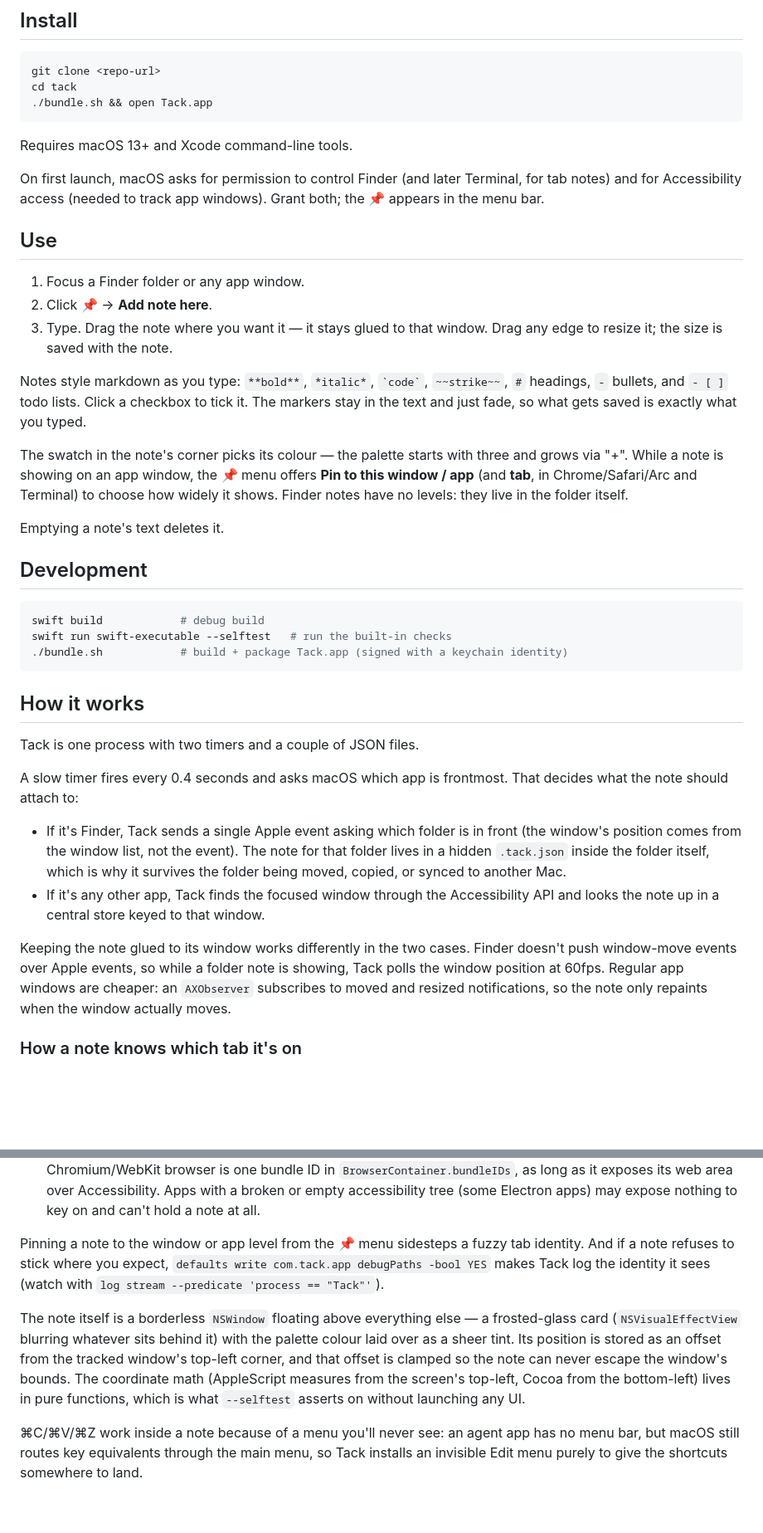
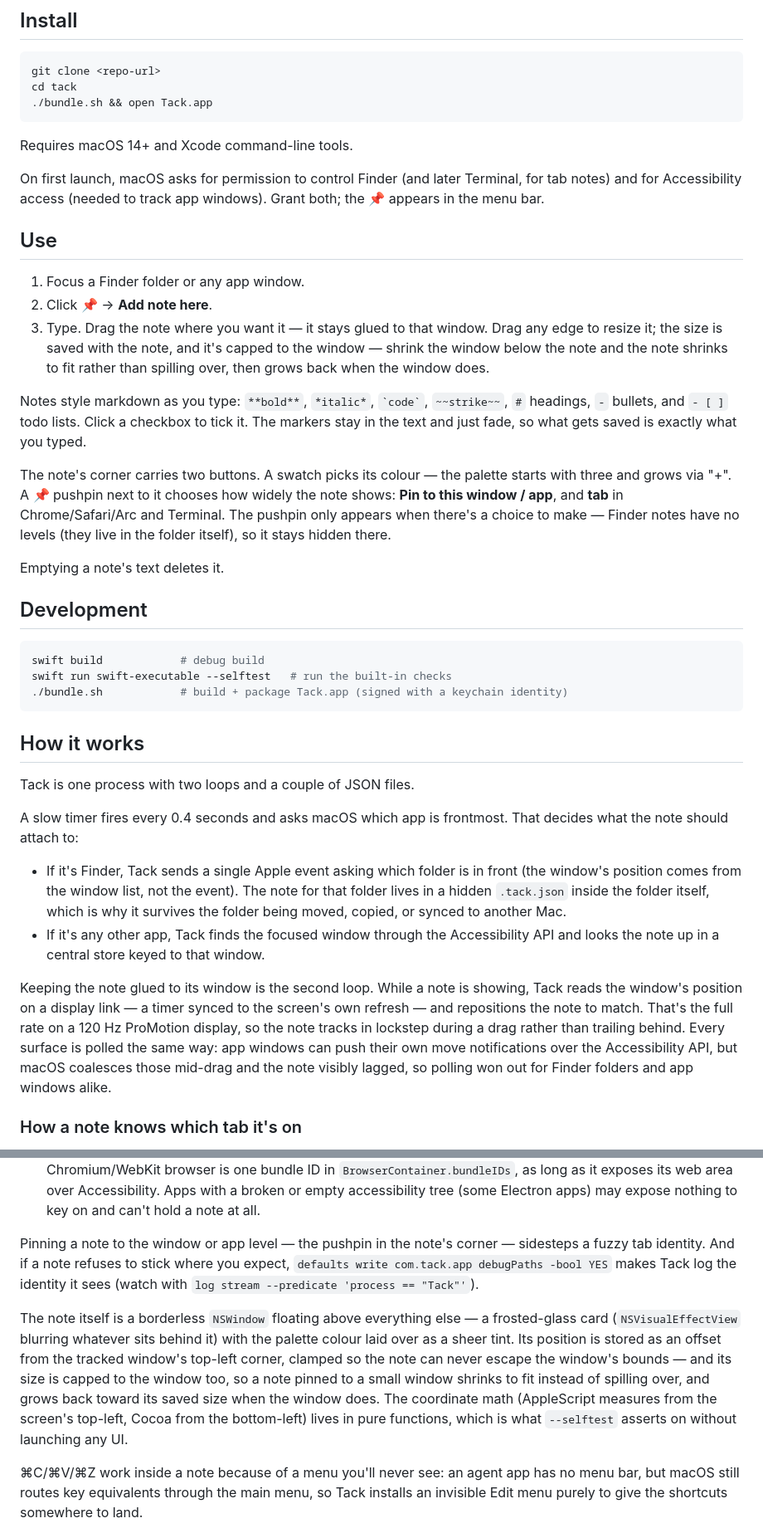
Before and after one commit to elvisperlika/tack, a Markdown page: README.md, 2 parts joined by grey strips. Shown at 83% size. Rendered like a GitHub page; blank space fills up the shorter version.

Commit message:
fix: update macOS version requirement to 14 and enhance note resizing logic

````diff
--- a/README.md
+++ b/README.md
@@ -37,7 +37,7 @@ cd tack
 ./bundle.sh && open Tack.app
 ```
 
-Requires macOS 13+ and Xcode command-line tools.
+Requires macOS 14+ and Xcode command-line tools.
 
 On first launch, macOS asks for permission to control Finder (and later Terminal, for tab notes) and for Accessibility access (needed to track app windows). Grant both; the 📌 appears in the menu bar.
 
@@ -45,11 +45,11 @@ On first launch, macOS asks for permission to control Finder (and later Terminal
 
 1. Focus a Finder folder or any app window.
 2. Click 📌 → **Add note here**.
-3. Type. Drag the note where you want it — it stays glued to that window. Drag any edge to resize it; the size is saved with the note.
+3. Type. Drag the note where you want it — it stays glued to that window. Drag any edge to resize it; the size is saved with the note, and it's capped to the window — shrink the window below the note and the note shrinks to fit rather than spilling over, then grows back when the window does.
 
 Notes style markdown as you type: `**bold**`, `*italic*`, `` `code` ``, `~~strike~~`, `#` headings, `-` bullets, and `- [ ]` todo lists. Click a checkbox to tick it. The markers stay in the text and just fade, so what gets saved is exactly what you typed.
 
-The swatch in the note's corner picks its colour — the palette starts with three and grows via "+". While a note is showing on an app window, the 📌 menu offers **Pin to this window / app** (and **tab**, in Chrome/Safari/Arc and Terminal) to choose how widely it shows. Finder notes have no levels: they live in the folder itself.
+The note's corner carries two buttons. A swatch picks its colour — the palette starts with three and grows via "+". A 📌 pushpin next to it chooses how widely the note shows: **Pin to this window / app**, and **tab** in Chrome/Safari/Arc and Terminal. The pushpin only appears when there's a choice to make — Finder notes have no levels (they live in the folder itself), so it stays hidden there.
 
 Emptying a note's text deletes it.
 
@@ -63,14 +63,14 @@ swift run swift-executable --selftest   # run the built-in checks
 
 ## How it works
 
-Tack is one process with two timers and a couple of JSON files.
+Tack is one process with two loops and a couple of JSON files.
 
 A slow timer fires every 0.4 seconds and asks macOS which app is frontmost. That decides what the note should attach to:
 
 - If it's Finder, Tack sends a single Apple event asking which folder is in front (the window's position comes from the window list, not the event). The note for that folder lives in a hidden `.tack.json` inside the folder itself, which is why it survives the folder being moved, copied, or synced to another Mac.
 - If it's any other app, Tack finds the focused window through the Accessibility API and looks the note up in a central store keyed to that window.
 
-Keeping the note glued to its window works differently in the two cases. Finder doesn't push window-move events over Apple events, so while a folder note is showing, Tack polls the window position at 60fps. Regular app windows are cheaper: an `AXObserver` subscribes to moved and resized notifications, so the note only repaints when the window actually moves.
+Keeping the note glued to its window is the second loop. While a note is showing, Tack reads the window's position on a display link — a timer synced to the screen's own refresh — and repositions the note to match. That's the full rate on a 120 Hz ProMotion display, so the note tracks in lockstep during a drag rather than trailing behind. Every surface is polled the same way: app windows can push their own move notifications over the Accessibility API, but macOS coalesces those mid-drag and the note visibly lagged, so polling won out for Finder folders and app windows alike.
 
 ### How a note knows which tab it's on
 
@@ -86,9 +86,9 @@ Where this works well, and where it degrades, follows from those sources:
 - **Fuzzy:** everything else is keyed by window title. Two windows with the same title share one note, and a title that changes — unsaved-marker asterisks, notification counters, "3 of 10 files" — takes its note with it.
 - **Not covered:** browsers not on the URL list (Firefox, ...) degrade to title keying — and since a browser's window title follows the active tab, the note *seems* tab-bound until the page title changes out from under it. Adding a Chromium/WebKit browser is one bundle ID in `BrowserContainer.bundleIDs`, as long as it exposes its web area over Accessibility. Apps with a broken or empty accessibility tree (some Electron apps) may expose nothing to key on and can't hold a note at all.
 
-Pinning a note to the window or app level from the 📌 menu sidesteps a fuzzy tab identity. And if a note refuses to stick where you expect, `defaults write com.tack.app debugPaths -bool YES` makes Tack log the identity it sees (watch with `log stream --predicate 'process == "Tack"'`).
+Pinning a note to the window or app level — the pushpin in the note's corner — sidesteps a fuzzy tab identity. And if a note refuses to stick where you expect, `defaults write com.tack.app debugPaths -bool YES` makes Tack log the identity it sees (watch with `log stream --predicate 'process == "Tack"'`).
 
-The note itself is a borderless `NSWindow` floating above everything else — a frosted-glass card (`NSVisualEffectView` blurring whatever sits behind it) with the palette colour laid over as a sheer tint. Its position is stored as an offset from the tracked window's top-left corner, and that offset is clamped so the note can never escape the window's bounds. The coordinate math (AppleScript measures from the screen's top-left, Cocoa from the bottom-left) lives in pure functions, which is what `--selftest` asserts on without launching any UI.
+The note itself is a borderless `NSWindow` floating above everything else — a frosted-glass card (`NSVisualEffectView` blurring whatever sits behind it) with the palette colour laid over as a sheer tint. Its position is stored as an offset from the tracked window's top-left corner, clamped so the note can never escape the window's bounds — and its size is capped to the window too, so a note pinned to a small window shrinks to fit instead of spilling over, and grows back toward its saved size when the window does. The coordinate math (AppleScript measures from the screen's top-left, Cocoa from the bottom-left) lives in pure functions, which is what `--selftest` asserts on without launching any UI.
 
 ⌘C/⌘V/⌘Z work inside a note because of a menu you'll never see: an agent app has no menu bar, but macOS still routes key equivalents through the main menu, so Tack installs an invisible Edit menu purely to give the shortcuts somewhere to land.
 
````
